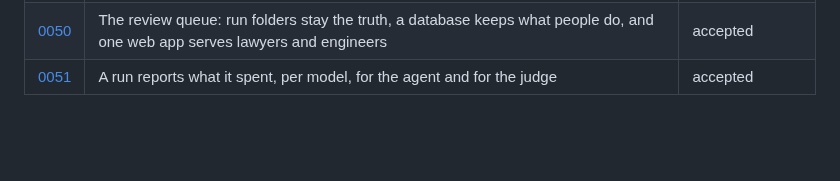
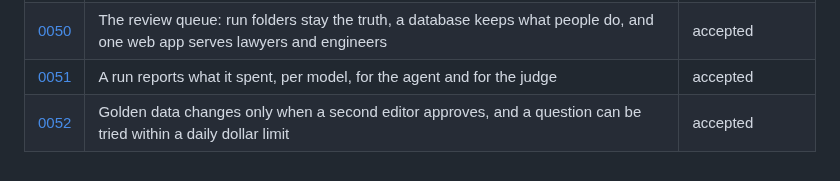
Before and after one commit to Frontier-Legal/casebench, a Markdown page: docs/decisions/README.md, the part around the change. Rendered like a GitHub page; blank space fills up the shorter version.

Commit message:
docs(decisions): 0052 golden data changes only when a second editor approves, and a question can be tried within a daily dollar limit
Signed-off-by: alper <39246351+alperkay@users.noreply.github.com>

```diff
--- a/docs/decisions/README.md
+++ b/docs/decisions/README.md
@@ -65,3 +65,4 @@ Every material choice in Casebench has a record here: a dependency, a public int
 | [0049](0049-lawyers-write-cases-in-a-spreadsheet.md) | Lawyers write cases in a spreadsheet, and research, drafting, editing and extraction tasks are graded | accepted |
 | [0050](0050-the-review-queue.md) | The review queue: run folders stay the truth, a database keeps what people do, and one web app serves lawyers and engineers | accepted |
 | [0051](0051-what-a-run-spends.md) | A run reports what it spent, per model, for the agent and for the judge | accepted |
+| [0052](0052-golden-data-needs-a-second-editor.md) | Golden data changes only when a second editor approves, and a question can be tried within a daily dollar limit | accepted |
```
Also changed, not shown: docs/decisions/0052-golden-data-needs-a-second-editor.md (added, +58 -0 lines).
